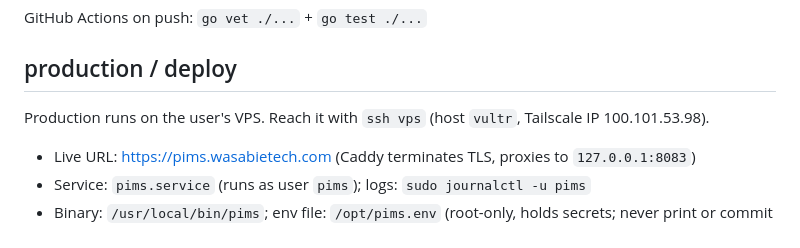
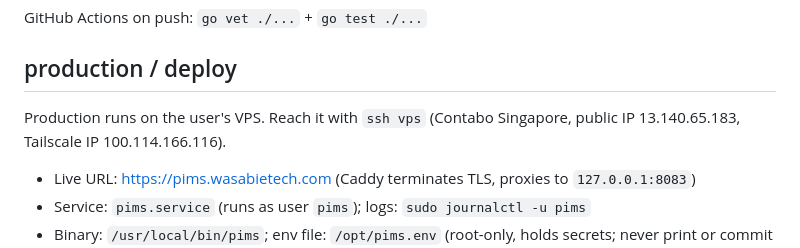
Before and after one commit to H4fizWasabie/pims, a Markdown page: AGENTS.md, the part around the change. Rendered like a GitHub page.

Commit message:
docs: production moved to the Contabo SG server

```diff
--- a/AGENTS.md
+++ b/AGENTS.md
@@ -48,7 +48,7 @@ GitHub Actions on push: `go vet ./...` + `go test ./...`
 
 ## production / deploy
 
-Production runs on the user's VPS. Reach it with `ssh vps` (host `vultr`, Tailscale IP 100.101.53.98).
+Production runs on the user's VPS. Reach it with `ssh vps` (Contabo Singapore, public IP 13.140.65.183, Tailscale IP 100.114.166.116).
 
 - Live URL: https://pims.wasabietech.com (Caddy terminates TLS, proxies to `127.0.0.1:8083`)
 - Service: `pims.service` (runs as user `pims`); logs: `sudo journalctl -u pims`
```
